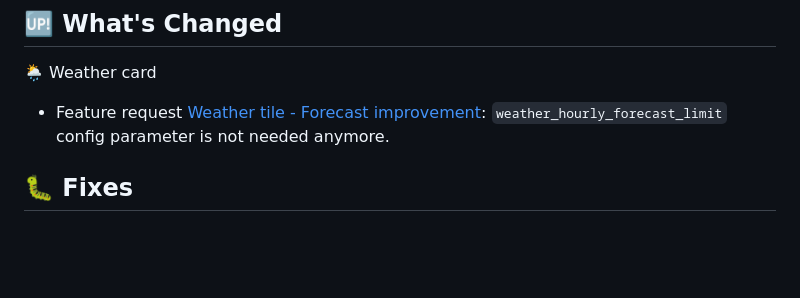
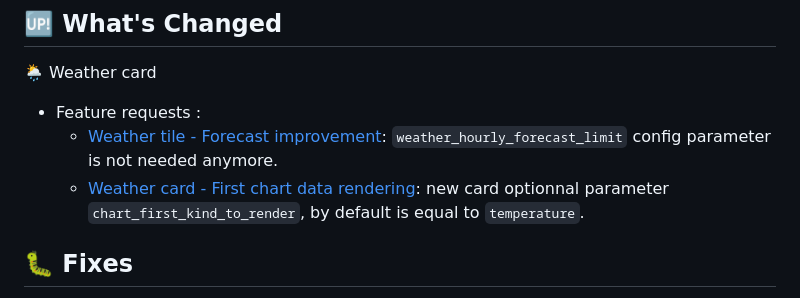
Before and after one commit to adrien-parasote/ha-sci-fi, a Markdown page: CHANGELOG.md, the part around one of its changes. Drawn GitHub-style; blank space fills up the shorter version.

Commit message:
https://github.com/adrien-parasote/ha-sci-fi/issues/20

```diff
--- a/CHANGELOG.md
+++ b/CHANGELOG.md
@@ -9,7 +9,9 @@
 ## 🆙  What's Changed
 
 🌦️ Weather card
-- Feature request [Weather tile - Forecast improvement](https://github.com/adrien-parasote/ha-sci-fi/issues/14): `weather_hourly_forecast_limit` config parameter is not needed anymore.
+- Feature requests :
+  - [Weather tile - Forecast improvement](https://github.com/adrien-parasote/ha-sci-fi/issues/14): `weather_hourly_forecast_limit` config parameter is not needed anymore.
+  - [Weather card - First chart data rendering](https://github.com/adrien-parasote/ha-sci-fi/issues/20): new card optionnal parameter `chart_first_kind_to_render`, by default is equal to `temperature`.
 
 ## 🐛 Fixes
 - [Climates card - CSS issue on big screen](https://github.com/adrien-parasote/ha-sci-fi/issues/16)
```
Also changed, not shown: other parts of CHANGELOG.md (+1 -0 lines), README.md (+3 -0 lines), screenshot/weather_edit.jpeg, 3 other files.
